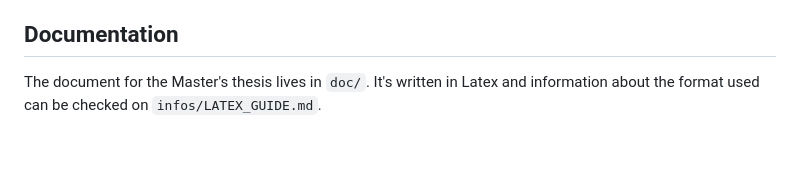
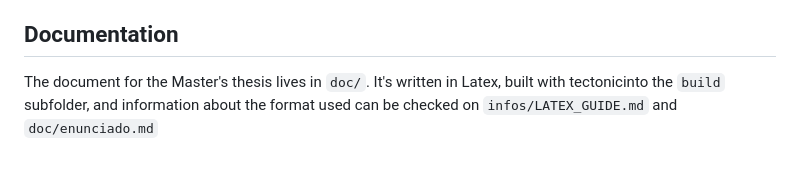
Before and after one commit to Luengor/tfm, a Markdown page: CLAUDE.md, the part around the change. Rendered like a GitHub page.

Commit message:
claude pls

```diff
--- a/CLAUDE.md
+++ b/CLAUDE.md
@@ -167,4 +167,4 @@ Produces the custom `.pth` head weights. Contains triplet-loss trainer (`trainer
 See `doc/CLUSTERING_CONFIG.md` for clustering algorithm parameters and `doc/REDUCTION_CONFIG.md` for reduction algorithm parameters.
 
 ## Documentation
-The document for the Master's thesis lives in `doc/`. It's written in Latex and information about the format used can be checked on `infos/LATEX_GUIDE.md`.
+The document for the Master's thesis lives in `doc/`. It's written in Latex, built with tectonicinto the `build` subfolder, and information about the format used can be checked on `infos/LATEX_GUIDE.md` and `doc/enunciado.md`
```
